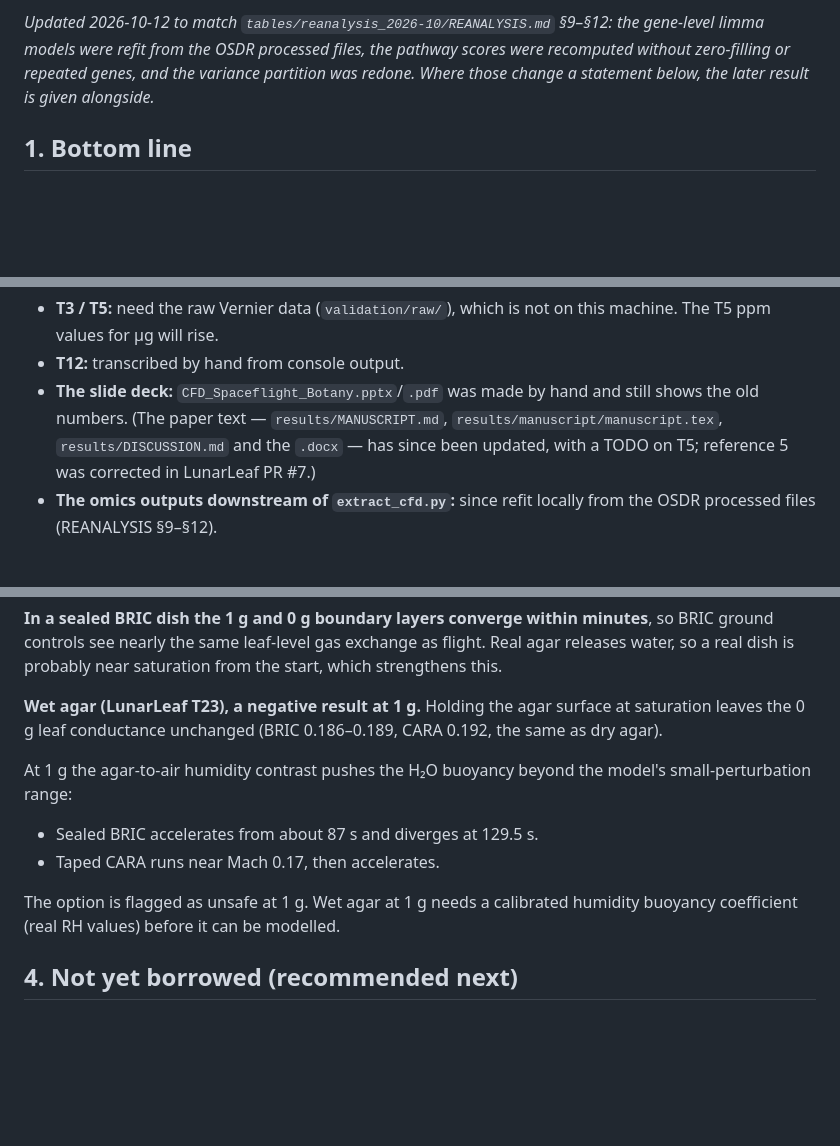
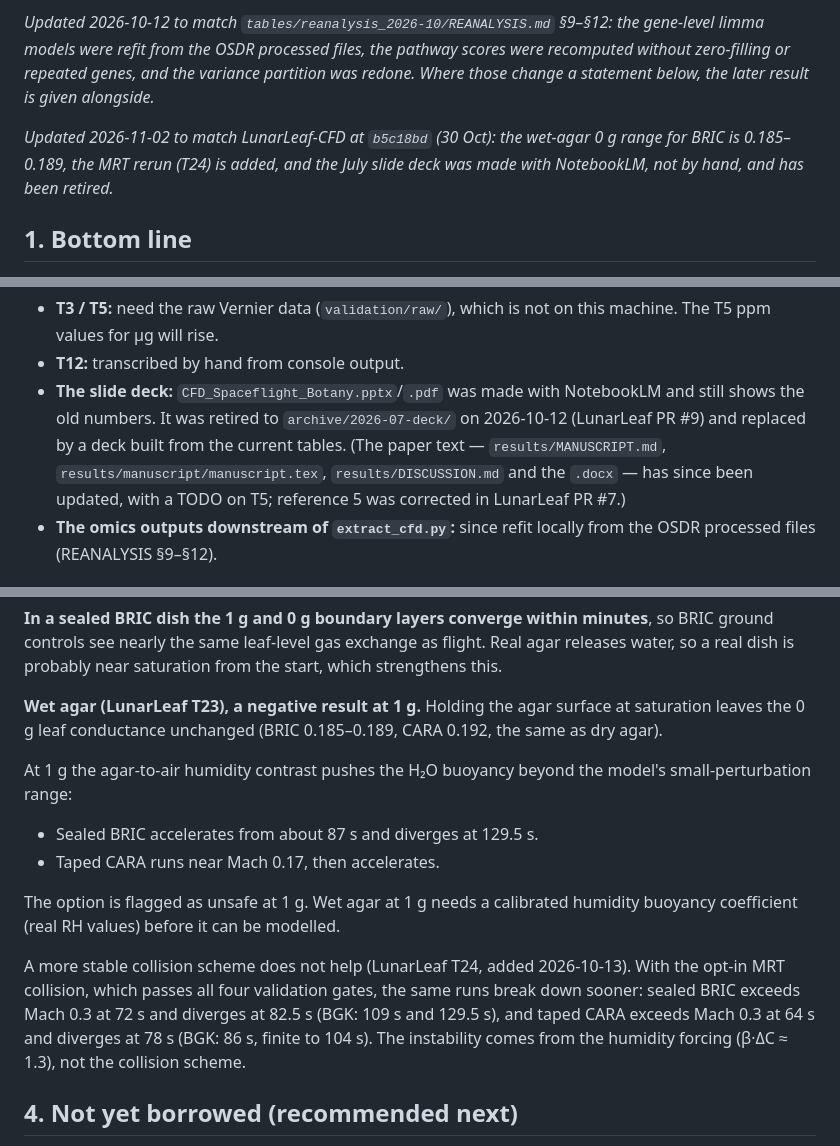
Before and after one commit to dr-richard-barker/Airflow_omics, a Markdown page: reports/CFD_comparison_chamber_model.md, 3 parts joined by grey strips. GitHub-like rendering; blank space fills up the shorter version.

Commit message:
CFD review: sync with LunarLeaf-CFD b5c18bd
- Wet agar at 0 g: BRIC range is 0.185-0.189 (T23 and T24), not 0.186-0.189.
- Add the MRT rerun (LunarLeaf T24, 13 Oct): sealed BRIC passes Mach 0.3 at 72 s and
  diverges at 82.5 s (BGK 109 s / 129.5 s); taped CARA at 64 s / 78 s (BGK 86 s,
  finite to 104 s). Timings recomputed from the T23/T24 CSVs.
- The July deck was made with NotebookLM, not by hand, and was retired to
  archive/2026-07-deck/ on 12 Oct (LunarLeaf PR #9).

Co-Authored-By: Claude Opus 5.5 <noreply@anthropic.com>

```diff
--- a/reports/CFD_comparison_chamber_model.md
+++ b/reports/CFD_comparison_chamber_model.md
@@ -7,6 +7,8 @@
 *Updated the same day: the affected LunarLeaf tables (T2, T6, T7, T9, T10, T13) and figures (F3, F4, F6–F9) have been regenerated with both fixes (T14 followed later the same day), and `code/cfd_covariates/extract_cfd.py` now reads the corrected values. §3.5 lists what changed.*
 
 *Updated 2026-10-12 to match `tables/reanalysis_2026-10/REANALYSIS.md` §9–§12: the gene-level limma models were refit from the OSDR processed files, the pathway scores were recomputed without zero-filling or repeated genes, and the variance partition was redone. Where those change a statement below, the later result is given alongside.*
+
+*Updated 2026-11-02 to match LunarLeaf-CFD at `b5c18bd` (30 Oct): the wet-agar 0 g range for BRIC is 0.185–0.189, the MRT rerun (T24) is added, and the July slide deck was made with NotebookLM, not by hand, and has been retired.*
 
 ## 1. Bottom line
 
@@ -167,7 +169,7 @@ A key visualization standard is to compute one colour range over all frames and
 **Not regenerated:**
 - **T3 / T5:** need the raw Vernier data (`validation/raw/`), which is not on this machine. The T5 ppm values for µg will rise.
 - **T12:** transcribed by hand from console output.
-- **The slide deck:** `CFD_Spaceflight_Botany.pptx`/`.pdf` was made by hand and still shows the old numbers. (The paper text — `results/MANUSCRIPT.md`, `results/manuscript/manuscript.tex`, `results/DISCUSSION.md` and the `.docx` — has since been updated, with a TODO on T5; reference 5 was corrected in LunarLeaf PR #7.)
+- **The slide deck:** `CFD_Spaceflight_Botany.pptx`/`.pdf` was made with NotebookLM and still shows the old numbers. It was retired to `archive/2026-07-deck/` on 2026-10-12 (LunarLeaf PR #9) and replaced by a deck built from the current tables. (The paper text — `results/MANUSCRIPT.md`, `results/manuscript/manuscript.tex`, `results/DISCUSSION.md` and the `.docx` — has since been updated, with a TODO on T5; reference 5 was corrected in LunarLeaf PR #7.)
 - **The omics outputs downstream of `extract_cfd.py`:** since refit locally from the OSDR processed files (REANALYSIS §9–§12).
 
 ### 3.6 Follow-up analyses (2026-10-08)
@@ -274,13 +276,15 @@ With transpiration driven by the leaf-to-air humidity gap (T22; saturation level
 
 **In a sealed BRIC dish the 1 g and 0 g boundary layers converge within minutes**, so BRIC ground controls see nearly the same leaf-level gas exchange as flight. Real agar releases water, so a real dish is probably near saturation from the start, which strengthens this.
 
-**Wet agar (LunarLeaf T23), a negative result at 1 g.** Holding the agar surface at saturation leaves the 0 g leaf conductance unchanged (BRIC 0.186–0.189, CARA 0.192, the same as dry agar).
+**Wet agar (LunarLeaf T23), a negative result at 1 g.** Holding the agar surface at saturation leaves the 0 g leaf conductance unchanged (BRIC 0.185–0.189, CARA 0.192, the same as dry agar).
 
 At 1 g the agar-to-air humidity contrast pushes the H₂O buoyancy beyond the model's small-perturbation range:
 - Sealed BRIC accelerates from about 87 s and diverges at 129.5 s.
 - Taped CARA runs near Mach 0.17, then accelerates.
 
 The option is flagged as unsafe at 1 g. Wet agar at 1 g needs a calibrated humidity buoyancy coefficient (real RH values) before it can be modelled.
+
+A more stable collision scheme does not help (LunarLeaf T24, added 2026-10-13). With the opt-in MRT collision, which passes all four validation gates, the same runs break down sooner: sealed BRIC exceeds Mach 0.3 at 72 s and diverges at 82.5 s (BGK: 109 s and 129.5 s), and taped CARA exceeds Mach 0.3 at 64 s and diverges at 78 s (BGK: 86 s, finite to 104 s). The instability comes from the humidity forcing (β·ΔC ≈ 1.3), not the collision scheme.
 
 ## 4. Not yet borrowed (recommended next)
 
```
